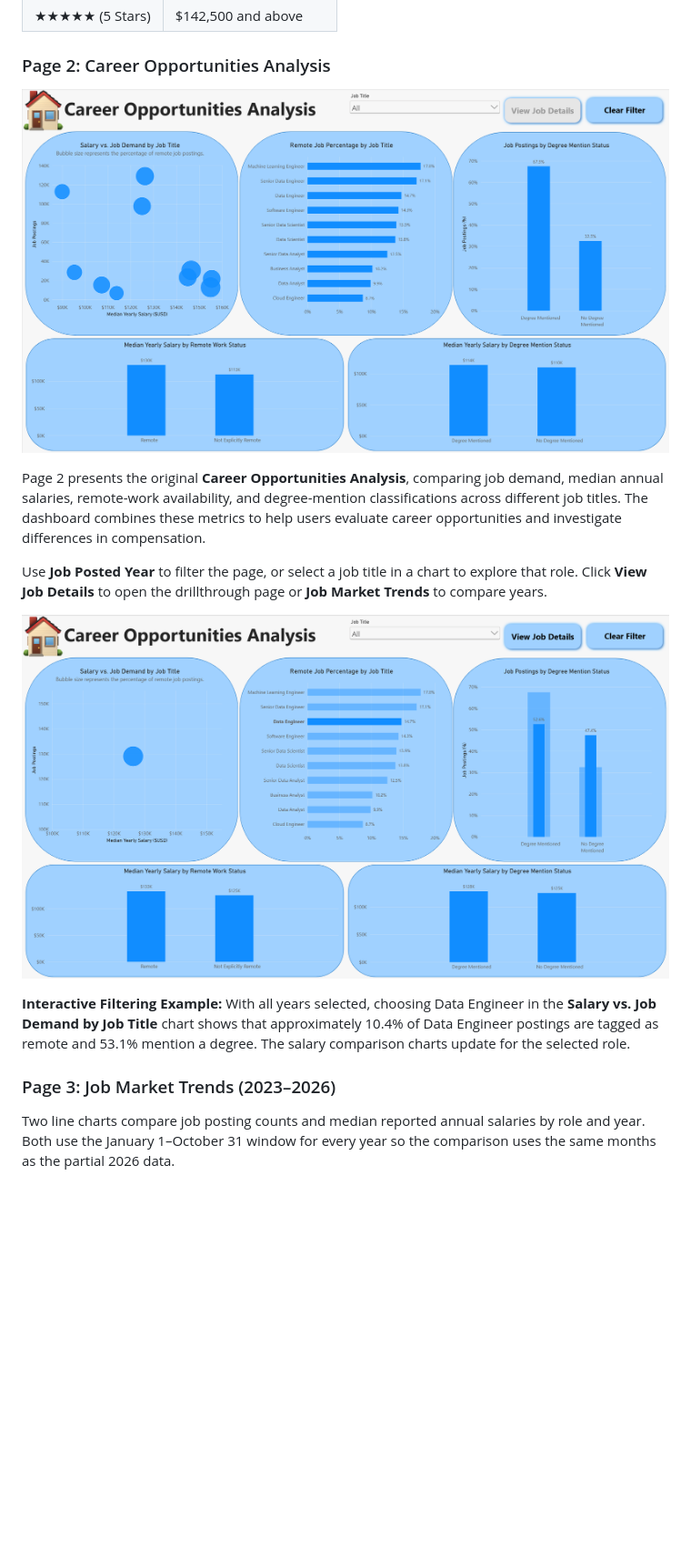
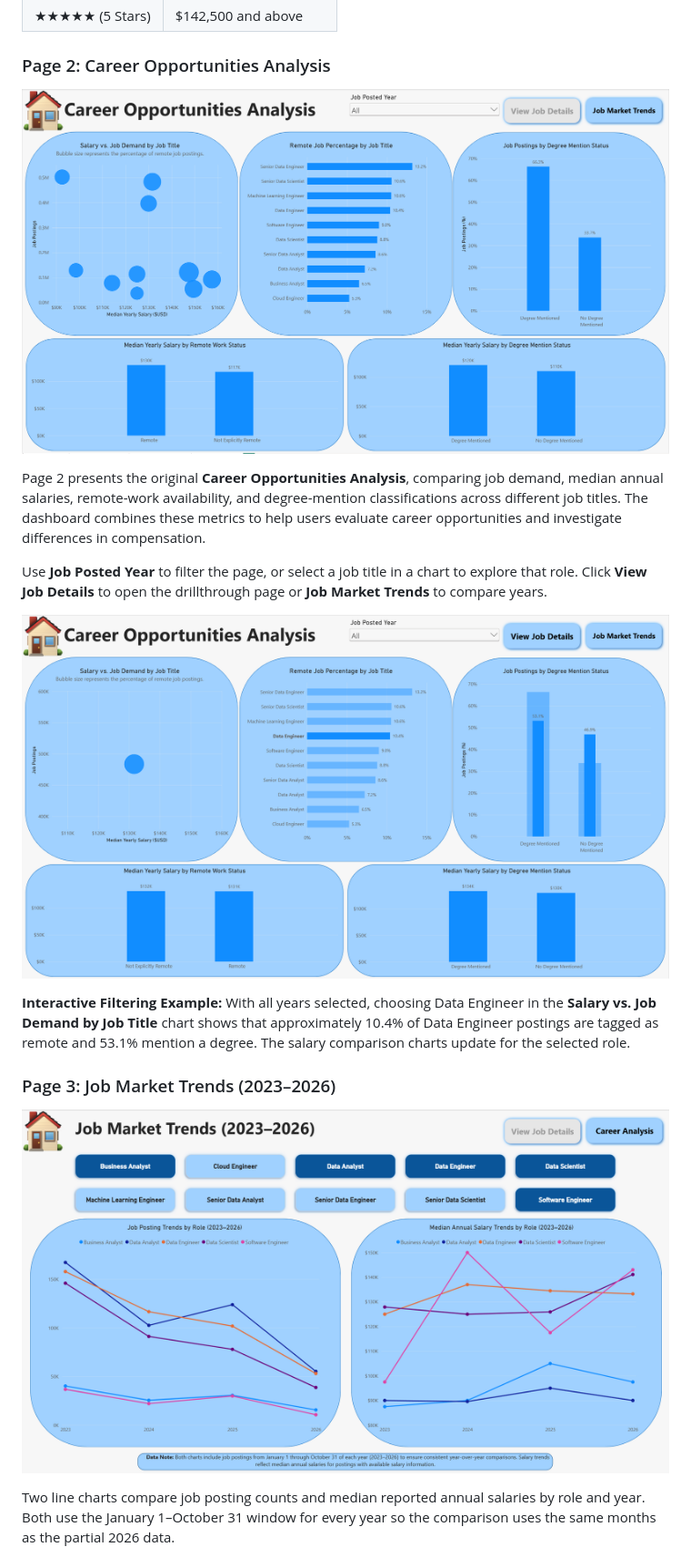
Before and after one commit to HussamDaigham/Power-BI_Project_1, a Markdown page: README.md, the part around the change. Shown at 91% size. Rendered like a GitHub page; pictures changed too: images/Career_Opportunities_Analysis.png, images/Filtered_Career_Opportunities_Analysis.png, images/Job_Market_Trends.png (added); blank space fills up the shorter version.

Commit message:
added screenshot of new page

```diff
--- a/README.md
+++ b/README.md
@@ -73,6 +73,8 @@ Use **Job Posted Year** to filter the page, or select a job title in a chart to
 
 
 ### Page 3: Job Market Trends (2023–2026)
+
+![Job Market Trends](/images/Job_Market_Trends.png)
 
 Two line charts compare job posting counts and median reported annual salaries by role and year. Both use the January 1–October 31 window for every year so the comparison uses the same months as the partial 2026 data.
 
```
Also changed, not shown: images/Data_Jobs_Dashboard.png, images/Data_Jobs_Drill-through.png, images/Filtered_Data_Jobs_Dashboard.png, 1 other file.
